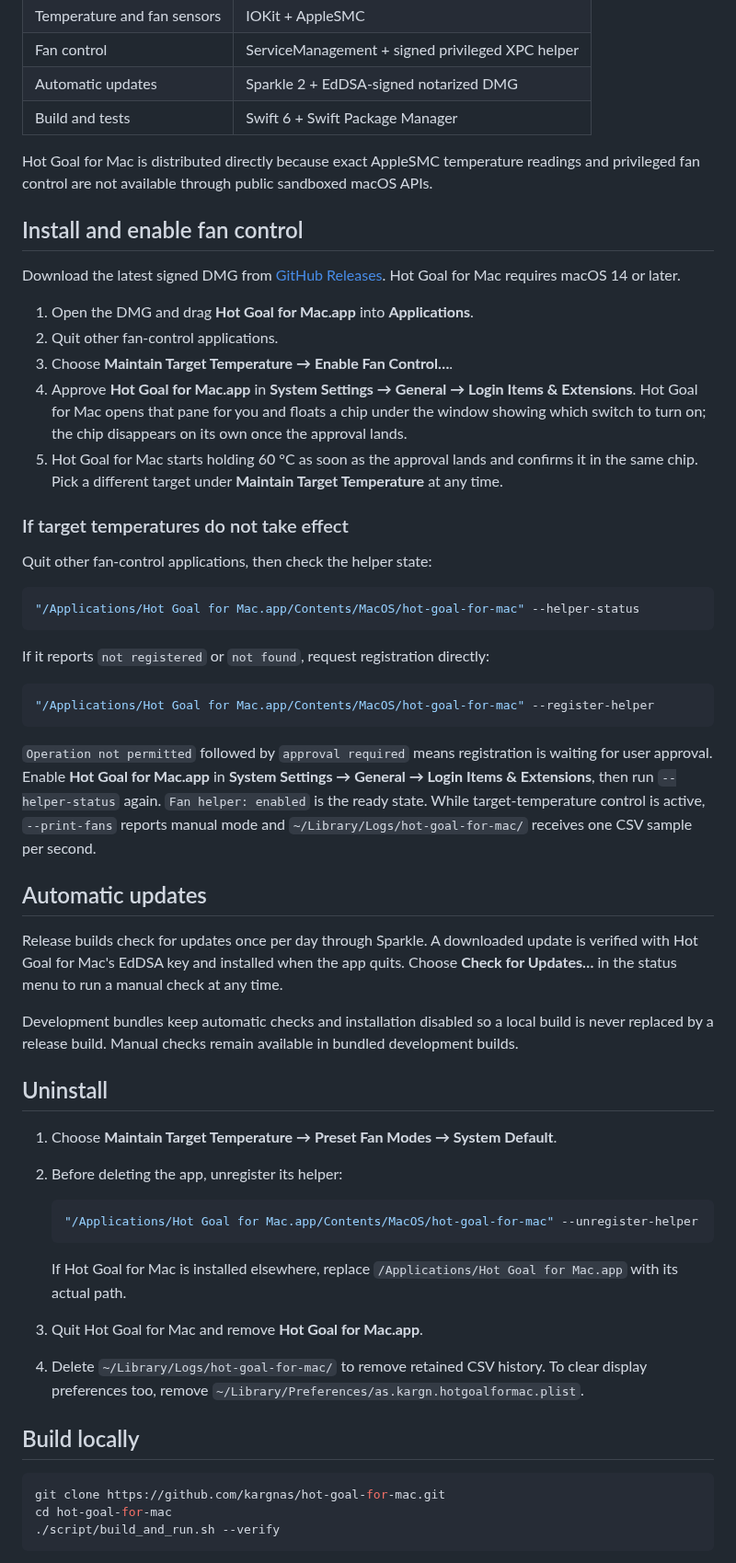
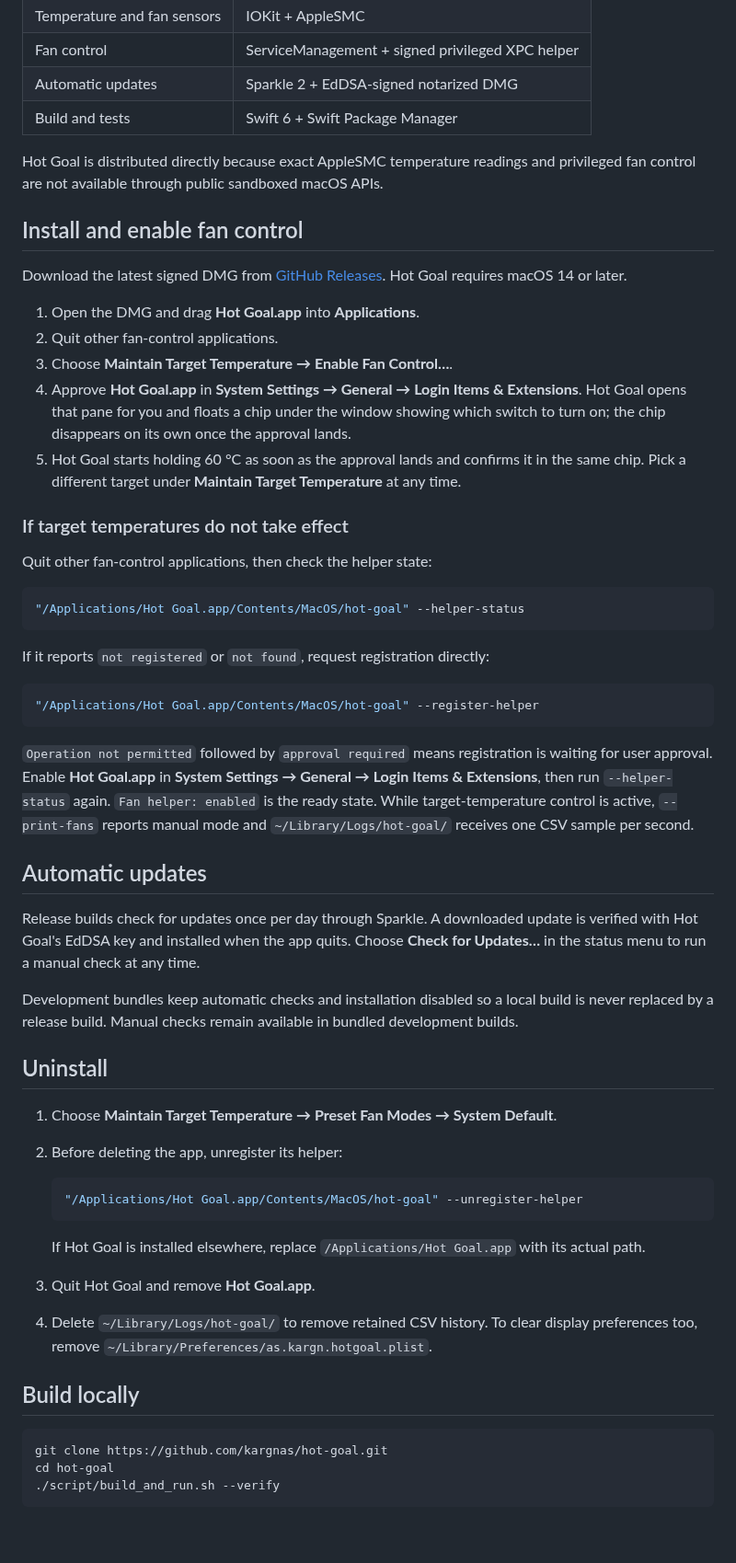
Before and after one commit to kargnas/hotgoal, a Markdown page: README.md, the part around one of its changes. Shown at 92% size. Drawn GitHub-style; blank space fills up the shorter version.

Commit message:
docs: Hot Goal 브랜딩 자료 갱신
README의 문서상 제목은 Hot Goal for Mac으로 유지하면서 실제 앱, 실행 파일, 로그, 저장소 링크를 Hot Goal 기준으로 맞췄습니다. 영웅 이미지와 데모 GIF의 제품명도 교체했습니다.

Constraint: 문서 H1에만 Hot Goal for Mac 표현을 유지
Confidence: high
Scope-risk: moderate
Reversibility: clean
Tested: script/test_branding_config.sh; jq empty .vscode/launch.json; visual inspection

````diff
--- a/README.md
+++ b/README.md
@@ -60,37 +60,37 @@ The paired-wave animation sends a left mote followed by a right mote after 0.45
 | Automatic updates | Sparkle 2 + EdDSA-signed notarized DMG |
 | Build and tests | Swift 6 + Swift Package Manager |
 
-Hot Goal for Mac is distributed directly because exact AppleSMC temperature readings and privileged fan control are not available through public sandboxed macOS APIs.
+Hot Goal is distributed directly because exact AppleSMC temperature readings and privileged fan control are not available through public sandboxed macOS APIs.
 
 ## Install and enable fan control
 
-Download the latest signed DMG from [GitHub Releases](https://github.com/kargnas/hot-goal-for-mac/releases/latest). Hot Goal for Mac requires macOS 14 or later.
+Download the latest signed DMG from [GitHub Releases](https://github.com/kargnas/hot-goal/releases/latest). Hot Goal requires macOS 14 or later.
 
-1. Open the DMG and drag **Hot Goal for Mac.app** into **Applications**.
+1. Open the DMG and drag **Hot Goal.app** into **Applications**.
 2. Quit other fan-control applications.
 3. Choose **Maintain Target Temperature → Enable Fan Control…**.
-4. Approve **Hot Goal for Mac.app** in **System Settings → General → Login Items & Extensions**. Hot Goal for Mac opens that pane for you and floats a chip under the window showing which switch to turn on; the chip disappears on its own once the approval lands.
-5. Hot Goal for Mac starts holding 60 °C as soon as the approval lands and confirms it in the same chip. Pick a different target under **Maintain Target Temperature** at any time.
+4. Approve **Hot Goal.app** in **System Settings → General → Login Items & Extensions**. Hot Goal opens that pane for you and floats a chip under the window showing which switch to turn on; the chip disappears on its own once the approval lands.
+5. Hot Goal starts holding 60 °C as soon as the approval lands and confirms it in the same chip. Pick a different target under **Maintain Target Temperature** at any time.
 
 ### If target temperatures do not take effect
 
 Quit other fan-control applications, then check the helper state:
 
 ```bash
-"/Applications/Hot Goal for Mac.app/Contents/MacOS/hot-goal-for-mac" --helper-status
+"/Applications/Hot Goal.app/Contents/MacOS/hot-goal" --helper-status
 ```
 
 If it reports `not registered` or `not found`, request registration directly:
 
 ```bash
-"/Applications/Hot Goal for Mac.app/Contents/MacOS/hot-goal-for-mac" --register-helper
+"/Applications/Hot Goal.app/Contents/MacOS/hot-goal" --register-helper
 ```
 
-`Operation not permitted` followed by `approval required` means registration is waiting for user approval. Enable **Hot Goal for Mac.app** in **System Settings → General → Login Items & Extensions**, then run `--helper-status` again. `Fan helper: enabled` is the ready state. While target-temperature control is active, `--print-fans` reports manual mode and `~/Library/Logs/hot-goal-for-mac/` receives one CSV sample per second.
+`Operation not permitted` followed by `approval required` means registration is waiting for user approval. Enable **Hot Goal.app** in **System Settings → General → Login Items & Extensions**, then run `--helper-status` again. `Fan helper: enabled` is the ready state. While target-temperature control is active, `--print-fans` reports manual mode and `~/Library/Logs/hot-goal/` receives one CSV sample per second.
 
 ## Automatic updates
 
-Release builds check for updates once per day through Sparkle. A downloaded update is verified with Hot Goal for Mac's EdDSA key and installed when the app quits. Choose **Check for Updates…** in the status menu to run a manual check at any time.
+Release builds check for updates once per day through Sparkle. A downloaded update is verified with Hot Goal's EdDSA key and installed when the app quits. Choose **Check for Updates…** in the status menu to run a manual check at any time.
 
 Development bundles keep automatic checks and installation disabled so a local build is never replaced by a release build. Manual checks remain available in bundled development builds.
 
@@ -100,18 +100,18 @@ Development bundles keep automatic checks and installation disabled so a local b
 2. Before deleting the app, unregister its helper:
 
    ```bash
-   "/Applications/Hot Goal for Mac.app/Contents/MacOS/hot-goal-for-mac" --unregister-helper
+   "/Applications/Hot Goal.app/Contents/MacOS/hot-goal" --unregister-helper
    ```
 
-   If Hot Goal for Mac is installed elsewhere, replace `/Applications/Hot Goal for Mac.app` with its actual path.
-3. Quit Hot Goal for Mac and remove **Hot Goal for Mac.app**.
-4. Delete `~/Library/Logs/hot-goal-for-mac/` to remove retained CSV history. To clear display preferences too, remove `~/Library/Preferences/as.kargn.hotgoalformac.plist`.
+   If Hot Goal is installed elsewhere, replace `/Applications/Hot Goal.app` with its actual path.
+3. Quit Hot Goal and remove **Hot Goal.app**.
+4. Delete `~/Library/Logs/hot-goal/` to remove retained CSV history. To clear display preferences too, remove `~/Library/Preferences/as.kargn.hotgoal.plist`.
 
 ## Build locally
 
 ```bash
-git clone https://github.com/kargnas/hot-goal-for-mac.git
-cd hot-goal-for-mac
+git clone https://github.com/kargnas/hot-goal.git
+cd hot-goal
 ./script/build_and_run.sh --verify
 ```
 
````
Also changed, not shown: other parts of README.md (+4 -4 lines), docs/hot-goal-for-mac-hero.png (deleted), docs/hot-goal-hero.png (added), 4 other files.
